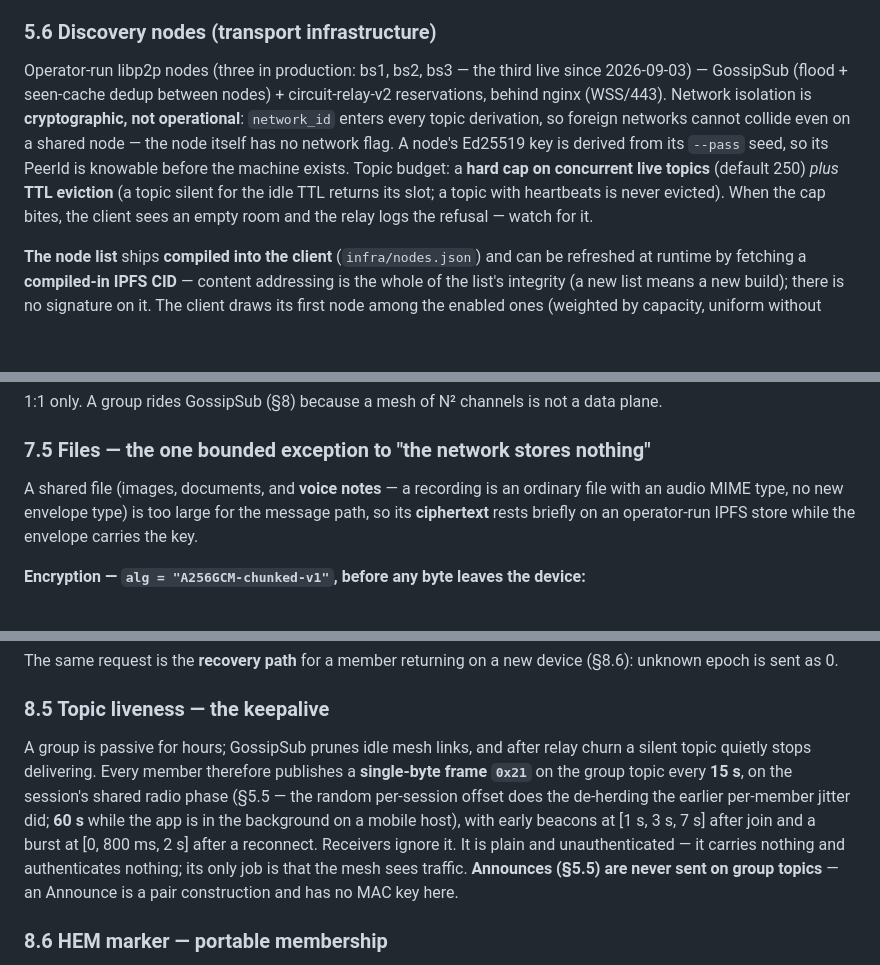
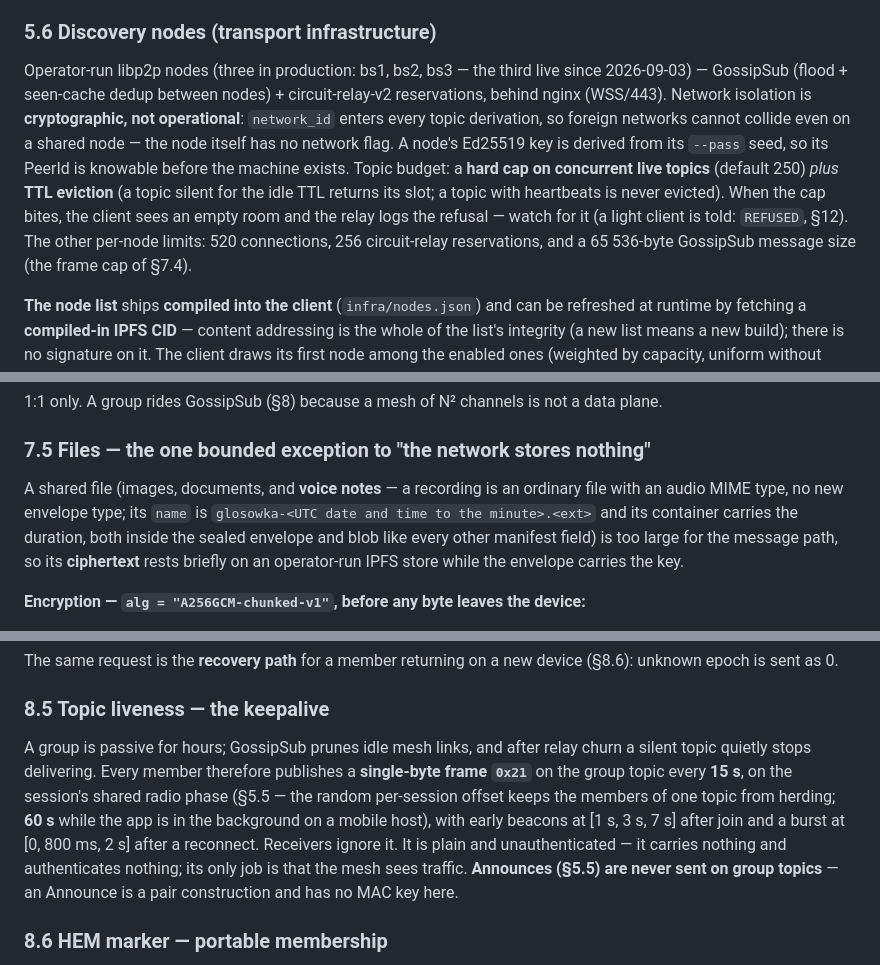
Before and after one commit to encedo/encedo-chat, a Markdown page: docs/PROTOCOL.md, 3 parts joined by grey strips. Rendered like a GitHub page; blank space fills up the shorter version.

Commit message:
docs(protocol): the CLI action convention, the voice-note name, the node's other limits
7.4: a terminal client's /me is an ordinary msg whose body begins with
"ACTION " - a display convention, nothing below the envelope sees it.
7.5: a voice note's name carries the recording's UTC instant to the
minute and its container the duration, both inside the seal.
5.6: 520 connections, 256 circuit-relay reservations, 65 536-byte message
size per node; a light client hears REFUSED when the topic cap bites.
Two sentences that narrated what used to be (8.5, 13.1) now state only
what is.

```diff
--- a/docs/PROTOCOL.md
+++ b/docs/PROTOCOL.md
@@ -304,7 +304,7 @@ Receiver: check `v` and shape; timestamp ±5 min (replay); MAC verify (WebCrypto
 
 ### 5.6 Discovery nodes (transport infrastructure)
 
-Operator-run libp2p nodes (three in production: bs1, bs2, bs3 — the third live since 2026-09-03) — GossipSub (flood + seen-cache dedup between nodes) + circuit-relay-v2 reservations, behind nginx (WSS/443). Network isolation is **cryptographic, not operational**: `network_id` enters every topic derivation, so foreign networks cannot collide even on a shared node — the node itself has no network flag. A node's Ed25519 key is derived from its `--pass` seed, so its PeerId is knowable before the machine exists. Topic budget: a **hard cap on concurrent live topics** (default 250) *plus* **TTL eviction** (a topic silent for the idle TTL returns its slot; a topic with heartbeats is never evicted). When the cap bites, the client sees an empty room and the relay logs the refusal — watch for it.
+Operator-run libp2p nodes (three in production: bs1, bs2, bs3 — the third live since 2026-09-03) — GossipSub (flood + seen-cache dedup between nodes) + circuit-relay-v2 reservations, behind nginx (WSS/443). Network isolation is **cryptographic, not operational**: `network_id` enters every topic derivation, so foreign networks cannot collide even on a shared node — the node itself has no network flag. A node's Ed25519 key is derived from its `--pass` seed, so its PeerId is knowable before the machine exists. Topic budget: a **hard cap on concurrent live topics** (default 250) *plus* **TTL eviction** (a topic silent for the idle TTL returns its slot; a topic with heartbeats is never evicted). When the cap bites, the client sees an empty room and the relay logs the refusal — watch for it (a light client is told: `REFUSED`, §12). The other per-node limits: 520 connections, 256 circuit-relay reservations, and a 65 536-byte GossipSub message size (the frame cap of §7.4).
 
 **The node list** ships **compiled into the client** (`infra/nodes.json`) and can be refreshed at runtime by fetching a **compiled-in IPFS CID** — content addressing is the whole of the list's integrity (a new list means a new build); there is no signature on it. The client draws its first node among the enabled ones (weighted by capacity, uniform without weights), may move once at login to a node announcing a load at least 20 points lower than a second weighted draw (the nodes' own **load announcements** — JSON `{ v, n, pct, at }`, `pct = max(connections/limit, topics/limit)`, on a constant topic shaped like a room topic so it is not a marker, replayed at once by the node reached), later moves only after its node has stayed ≥ 85 % for a minute while another is under 60 %, a fifth of the time per 20 s check and at most once per ten minutes, and fails over down the rest of the list; the user can disable nodes or override the list locally. The web client's `network_id` is fixed at `main`. Full node-operations detail in `relay/README.md` and `ARCHITECTURE.md`.
 
@@ -521,7 +521,7 @@ Signalling is fire-and-forget like everything else on the topic, and a lost offe
 
 ### 7.5 Files — the one bounded exception to "the network stores nothing"
 
-A shared file (images, documents, and **voice notes** — a recording is an ordinary file with an audio MIME type, no new envelope type) is too large for the message path, so its **ciphertext** rests briefly on an operator-run IPFS store while the envelope carries the key.
+A shared file (images, documents, and **voice notes** — a recording is an ordinary file with an audio MIME type, no new envelope type; its `name` is `glosowka-<UTC date and time to the minute>.<ext>` and its container carries the duration, both inside the sealed envelope and blob like every other manifest field) is too large for the message path, so its **ciphertext** rests briefly on an operator-run IPFS store while the envelope carries the key.
 
 **Encryption — `alg = "A256GCM-chunked-v1"`, before any byte leaves the device:**
 
@@ -611,7 +611,7 @@ The same request is the **recovery path** for a member returning on a new device
 
 ### 8.5 Topic liveness — the keepalive
 
-A group is passive for hours; GossipSub prunes idle mesh links, and after relay churn a silent topic quietly stops delivering. Every member therefore publishes a **single-byte frame `0x21`** on the group topic every **15 s**, on the session's shared radio phase (§5.5 — the random per-session offset does the de-herding the earlier per-member jitter did; **60 s** while the app is in the background on a mobile host), with early beacons at [1 s, 3 s, 7 s] after join and a burst at [0, 800 ms, 2 s] after a reconnect. Receivers ignore it. It is plain and unauthenticated — it carries nothing and authenticates nothing; its only job is that the mesh sees traffic. **Announces (§5.5) are never sent on group topics** — an Announce is a pair construction and has no MAC key here.
+A group is passive for hours; GossipSub prunes idle mesh links, and after relay churn a silent topic quietly stops delivering. Every member therefore publishes a **single-byte frame `0x21`** on the group topic every **15 s**, on the session's shared radio phase (§5.5 — the random per-session offset keeps the members of one topic from herding; **60 s** while the app is in the background on a mobile host), with early beacons at [1 s, 3 s, 7 s] after join and a burst at [0, 800 ms, 2 s] after a reconnect. Receivers ignore it. It is plain and unauthenticated — it carries nothing and authenticates nothing; its only job is that the mesh sees traffic. **Announces (§5.5) are never sent on group topics** — an Announce is a pair construction and has no MAC key here.
 
 ### 8.6 HEM marker — portable membership
 
```
Also changed, not shown: other parts of docs/PROTOCOL.md (+2 -2 lines).
